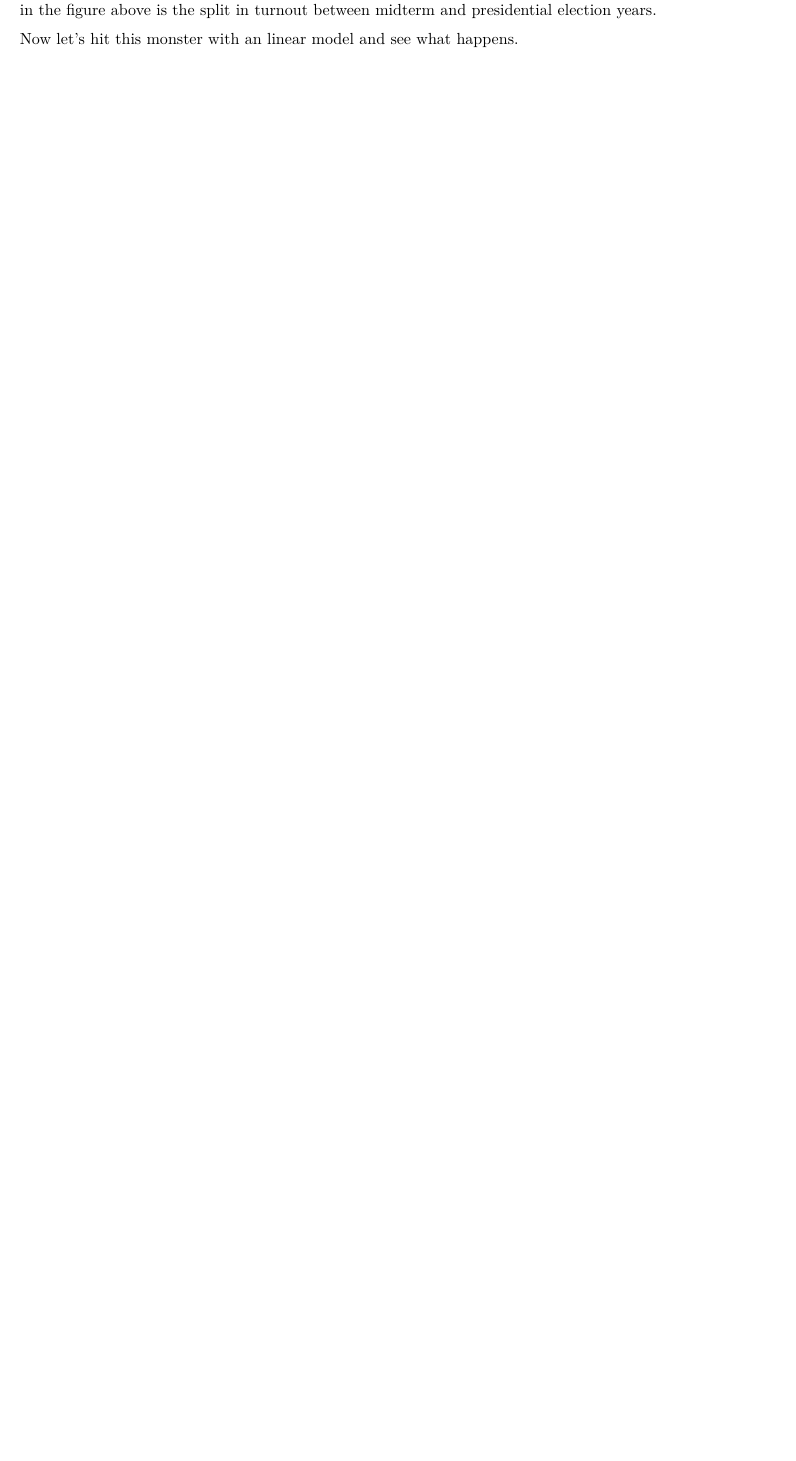
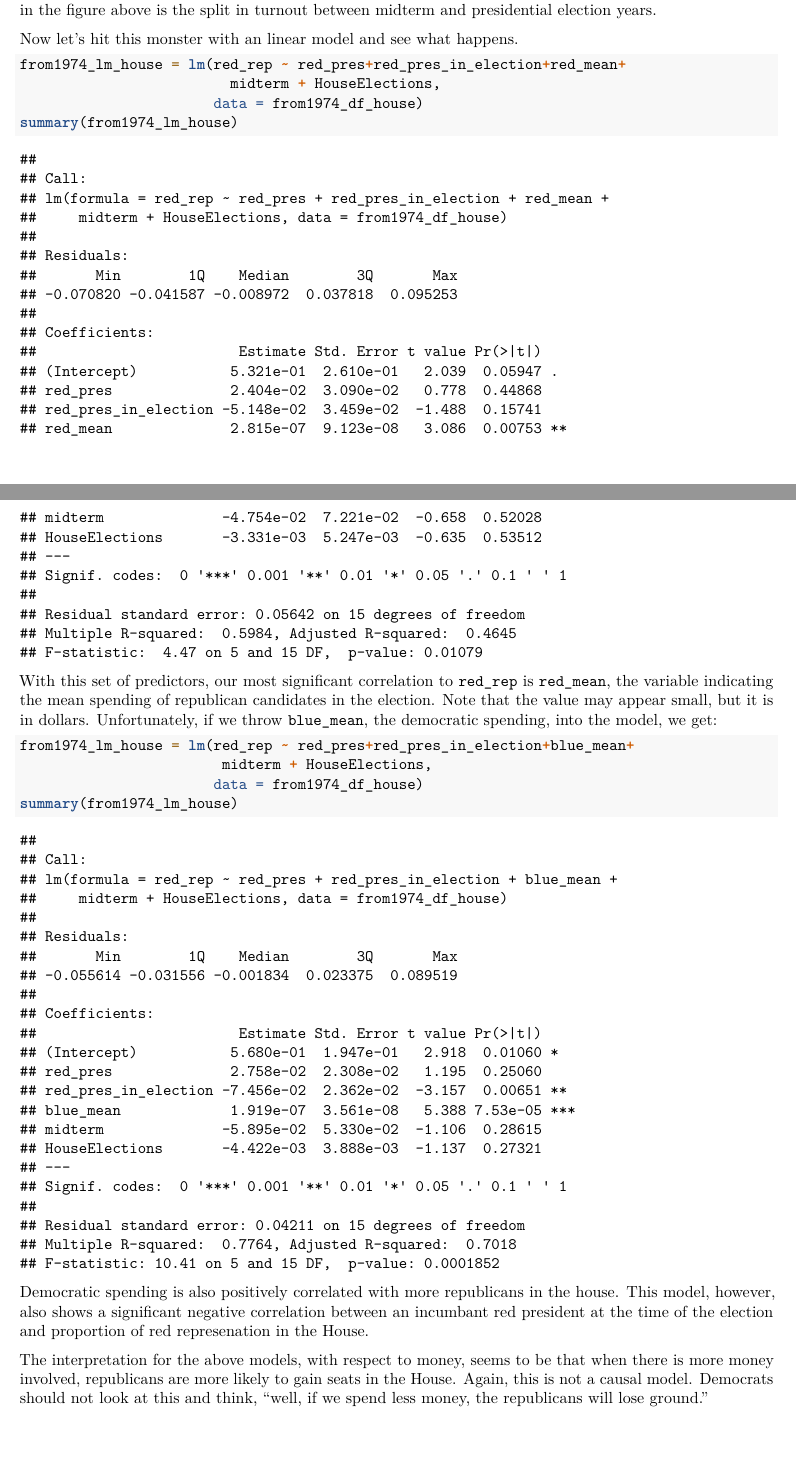
Before and after one commit to truverdj/Project-RedScare, an R Markdown document (2018-05-03_sta_644_RedScare.Rmd): part of page 16 of 16 before the commit and two parts of pages 16 and 17 of 17 after it, the two joined at a grey line, cut so that both start at the same text, the shorter picture padded with empty space. Rendered offline with R 4.5, knitr and Pandoc, then LaTeX, with nearby package versions; some code elsewhere in the file could not run offline.

Commit message:
some interpretation

````diff
--- a/2018-05-03_sta_644_RedScare.Rmd
+++ b/2018-05-03_sta_644_RedScare.Rmd
@@ -247,5 +247,21 @@ What we should take away from this graph is that voter turnout does not display
 Now let's hit this monster with an linear model and see what happens.
 
 ```{r}
+from1974_lm_house = lm(red_rep ~ red_pres+red_pres_in_election+red_mean+
+                         midterm + HouseElections,
+                       data = from1974_df_house)
+summary(from1974_lm_house)
+```
 
+With this set of predictors, our most significant correlation to `red_rep` is `red_mean`, the variable indicating the mean spending of republican candidates in the election. Note that the value may appear small, but it is in dollars. Unfortunately, if we throw `blue_mean`, the democratic spending, into the model, we get:
+
+```{r}
+from1974_lm_house = lm(red_rep ~ red_pres+red_pres_in_election+blue_mean+
+                        midterm + HouseElections,
+                       data = from1974_df_house)
+summary(from1974_lm_house)
 ```
+
+Democratic spending is also positively correlated with more republicans in the house. This model, however, also shows a significant negative correlation between an incumbant red president at the time of the election and proportion of red represenation in the House.
+
+The interpretation for the above models, with respect to money, seems to be that when there is more money involved, republicans are more likely to gain seats in the House. Again, this is not a causal model. Democrats should not look at this and think, "well, if we spend less money, the republicans will lose ground."
````
